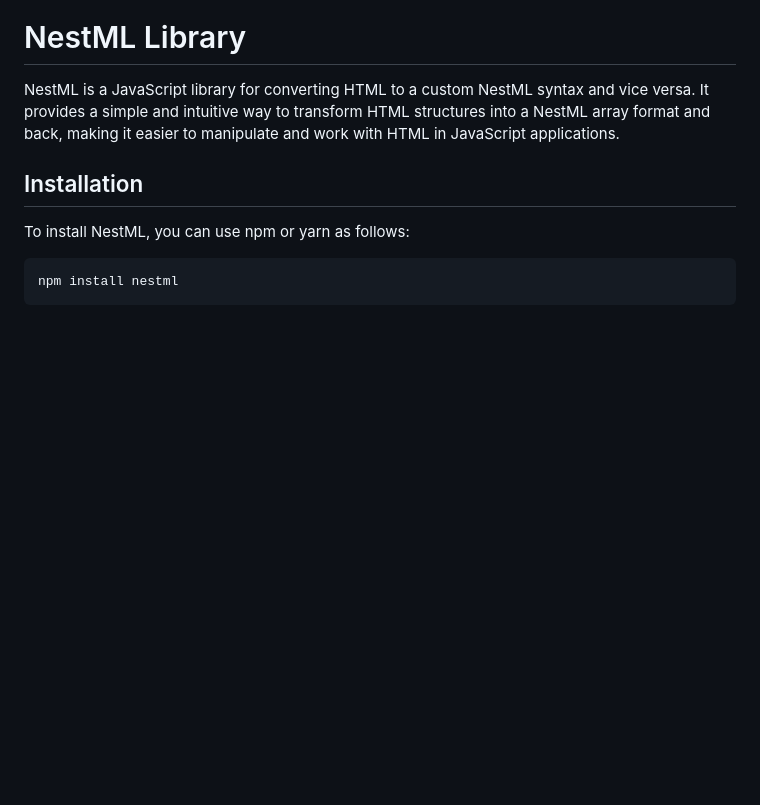
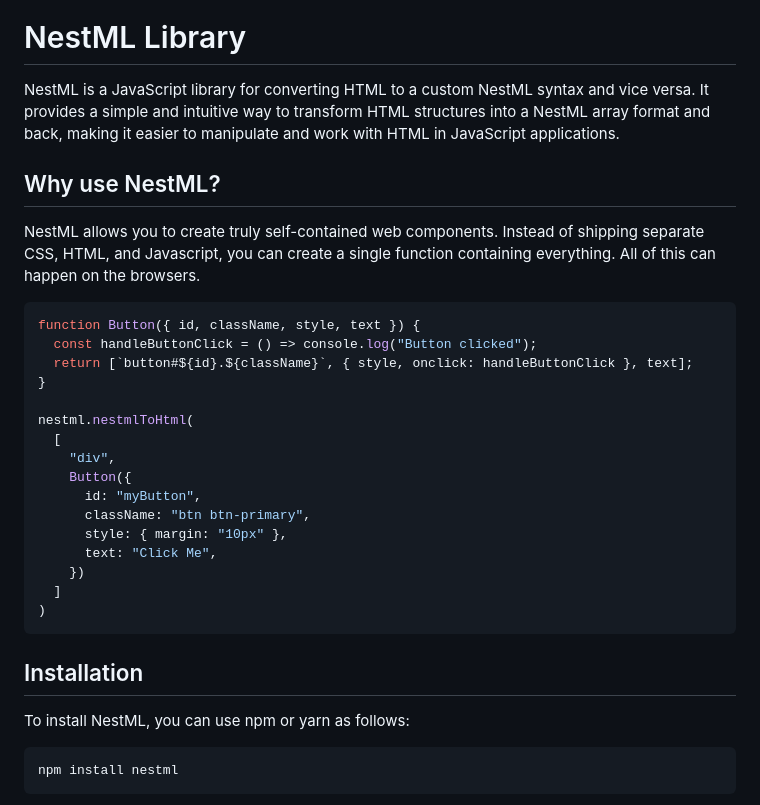
Before and after one commit to Dorky-Robot/Habiscript, a Markdown page: README.md, the part around the change. Drawn GitHub-style; blank space fills up the shorter version.

````diff
--- a/README.md
+++ b/README.md
@@ -3,6 +3,28 @@
 # NestML Library
 
 NestML is a JavaScript library for converting HTML to a custom NestML syntax and vice versa. It provides a simple and intuitive way to transform HTML structures into a NestML array format and back, making it easier to manipulate and work with HTML in JavaScript applications.
+
+## Why use NestML?
+NestML allows you to create truly self-contained web components. Instead of shipping separate CSS, HTML, and Javascript, you can create a single function containing everything. All of this can happen on the browsers.
+
+```javascript
+function Button({ id, className, style, text }) {
+  const handleButtonClick = () => console.log("Button clicked");
+  return [`button#${id}.${className}`, { style, onclick: handleButtonClick }, text];
+}
+
+nestml.nestmlToHtml(
+  [
+    "div",
+    Button({
+      id: "myButton",
+      className: "btn btn-primary",
+      style: { margin: "10px" },
+      text: "Click Me",
+    })
+  ]
+)
+```
 
 ## Installation
 
````
